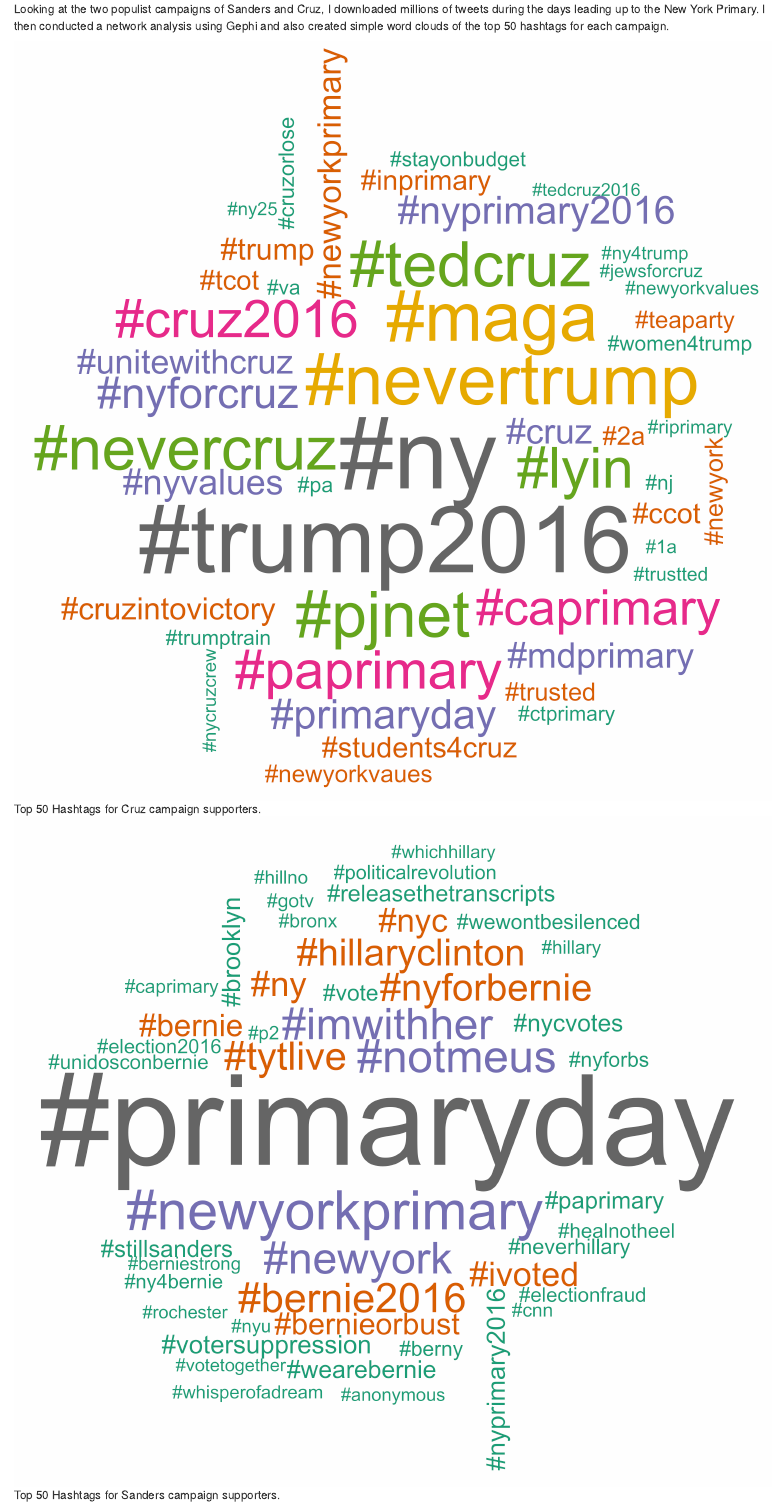
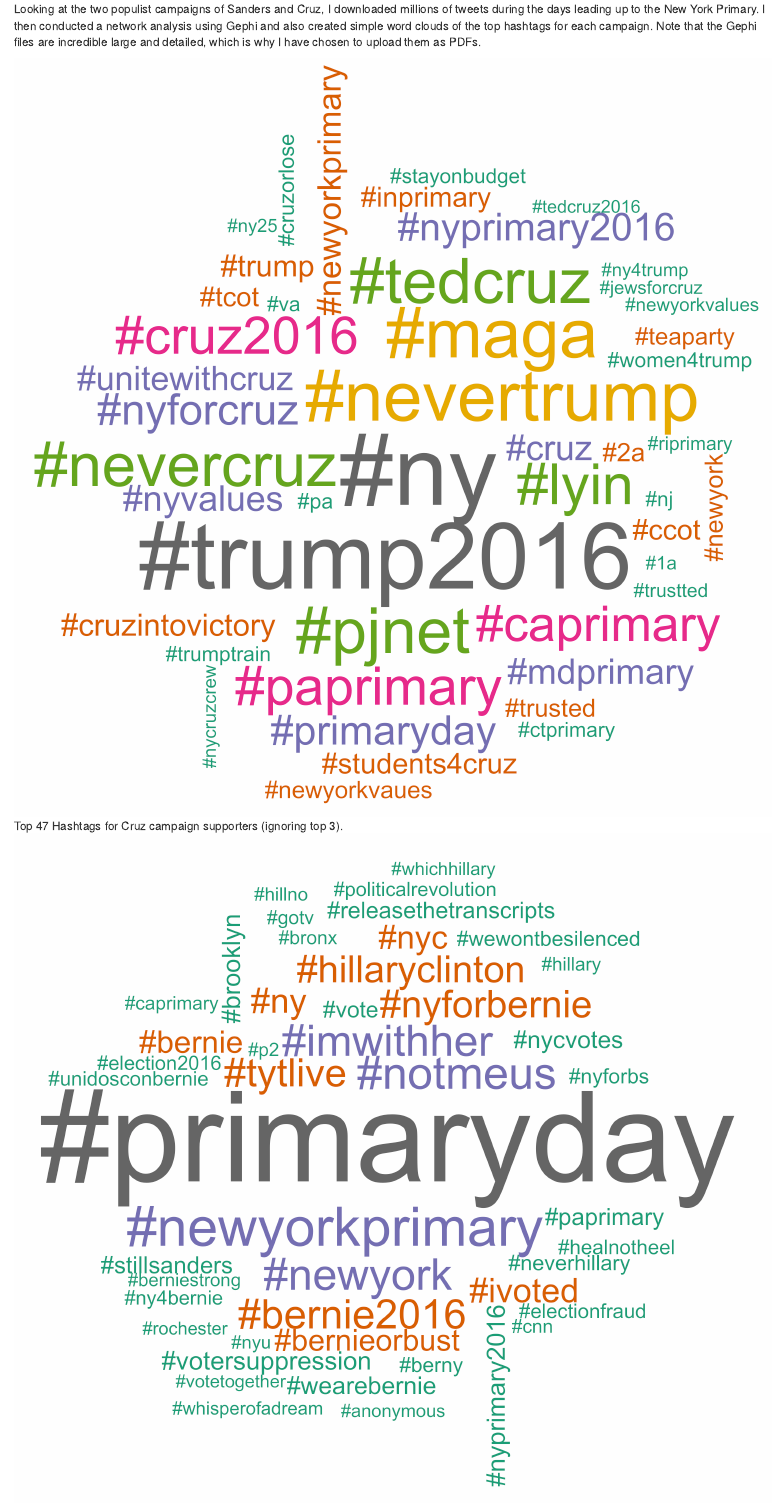
Before and after one commit to kylejott/portfolio, an R Markdown document (index.Rmd): the page in a window 1100 px wide, from 280 px down. Rendered offline with R 4.5, knitr and Pandoc, with nearby package versions.

Commit message:
fixed network
uploaded PDFs of gephis

```diff
--- a/index.Rmd
+++ b/index.Rmd
@@ -24,8 +24,7 @@
 
 # Social Network Analysis Centered on New York Primary
 
-Looking at the two populist campaigns of Sanders and Cruz, I downloaded millions of tweets during the days leading up to the New York Primary. I then conducted a network analysis using Gephi and also created simple word clouds of the top 50 hashtags for each campaign.
+Looking at the two populist campaigns of Sanders and Cruz, I downloaded millions of tweets during the days leading up to the New York Primary. I then conducted a network analysis using Gephi and also created simple word clouds of the top hashtags for each campaign. Note that the Gephi files are incredible large and detailed, which is why I have chosen to upload them as PDFs.
 
-![Top 50 Hashtags for Cruz campaign supporters.](newmedia5.png)
+![Top 47 Hashtags for Cruz campaign supporters (ignoring top 3).](newmedia5.png)
 
-![Top 50 Hashtags for Sanders campaign supporters.](newmedia6.png)
```
Also changed, not shown: index.Rmd (7 more changed lines), 1 other file.
